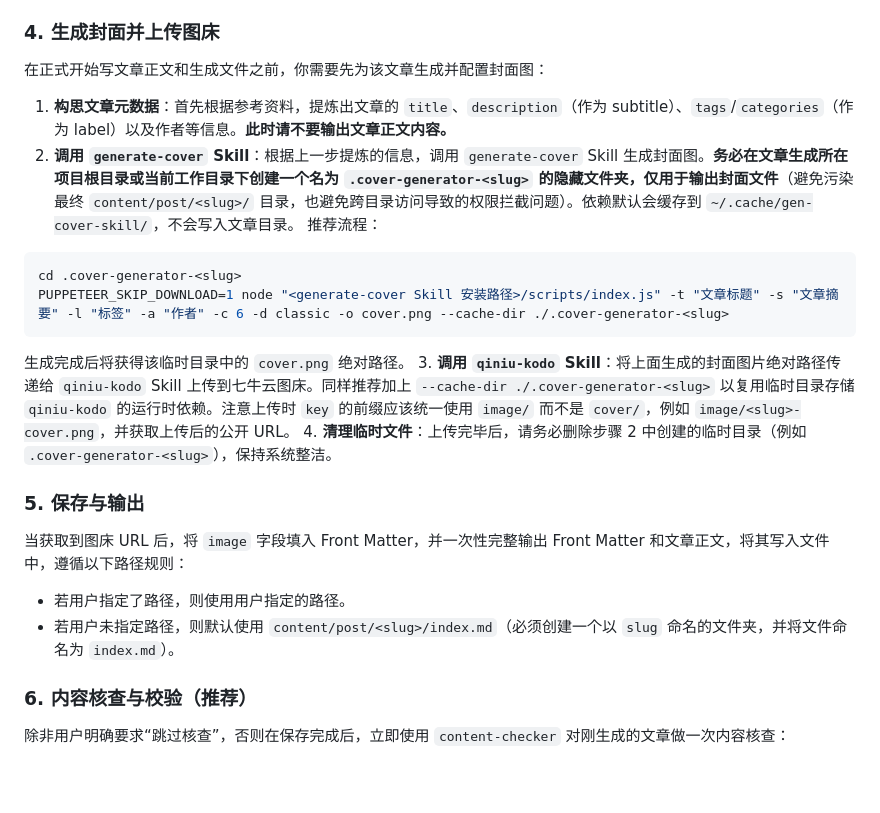
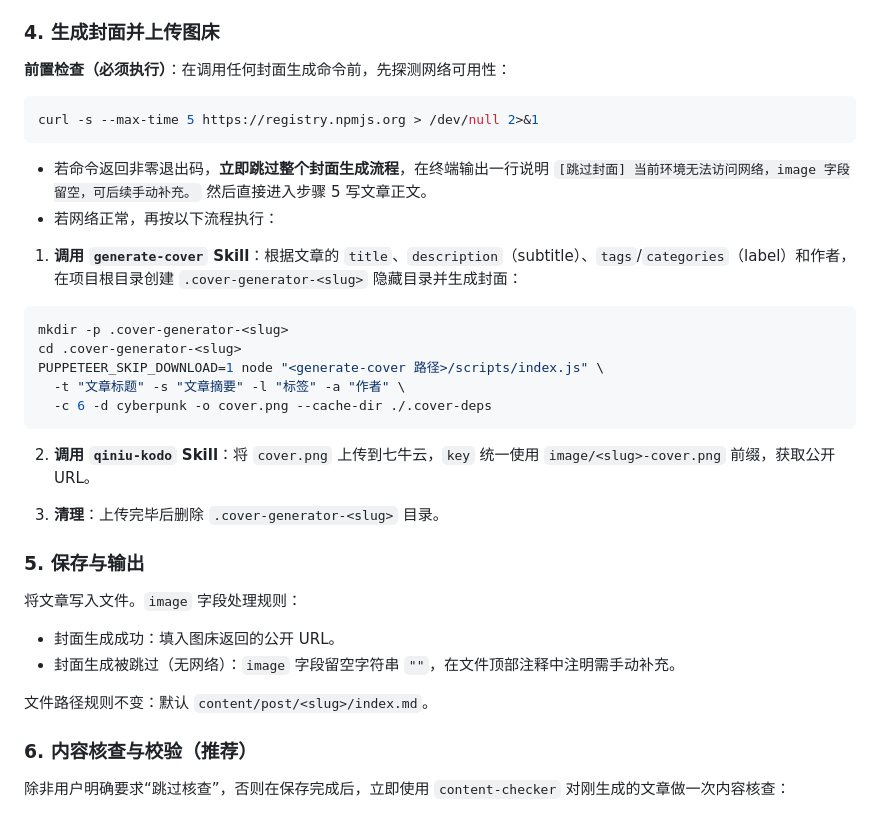
Before and after one commit to sunny0826/content-skills, a Markdown page: content-creator/SKILL.md, the part around the change. GitHub-like rendering; blank space fills up the shorter version.

Commit message:
docs: 更新技能文档的输出约束和封面生成流程
- 在 content-checker 文档中增加“输出约束”章节，明确禁止输出完整文件内容或 diff，并规定 patch 调用、git diff 使用和引用格式的约束
- 重构 content-creator 的封面生成流程，增加网络可用性前置检查，无网络时跳过封面生成并留空 image 字段
- 优化封面生成命令格式和临时目录使用，明确清理步骤

````diff
--- a/content-creator/SKILL.md
+++ b/content-creator/SKILL.md
@@ -92,22 +92,39 @@ user-invocable: true
 - `image`：文章封面图的公开 URL（可选，等待 `qiniu-kodo` 上传完成后回填）。
 
 ### 4. 生成封面并上传图床
-在正式开始写文章正文和生成文件之前，你需要先为该文章生成并配置封面图：
-1. **构思文章元数据**：首先根据参考资料，提炼出文章的 `title`、`description`（作为 subtitle）、`tags`/`categories`（作为 label）以及作者等信息。**此时请不要输出文章正文内容。**
-2. **调用 `generate-cover` Skill**：根据上一步提炼的信息，调用 `generate-cover` Skill 生成封面图。**务必在文章生成所在项目根目录或当前工作目录下创建一个名为 `.cover-generator-<slug>` 的隐藏文件夹，仅用于输出封面文件**（避免污染最终 `content/post/<slug>/` 目录，也避免跨目录访问导致的权限拦截问题）。依赖默认会缓存到 `~/.cache/gen-cover-skill/`，不会写入文章目录。
-推荐流程：
+
+**前置检查（必须执行）**：在调用任何封面生成命令前，先探测网络可用性：
+
 ```bash
+curl -s --max-time 5 https://registry.npmjs.org > /dev/null 2>&1
+```
+
+- 若命令返回非零退出码，**立即跳过整个封面生成流程**，在终端输出一行说明
+  `[跳过封面] 当前环境无法访问网络，image 字段留空，可后续手动补充。`
+  然后直接进入步骤 5 写文章正文。
+- 若网络正常，再按以下流程执行：
+
+1. **调用 `generate-cover` Skill**：根据文章的 `title`、`description`（subtitle）、`tags`/`categories`（label）和作者，在项目根目录创建 `.cover-generator-<slug>` 隐藏目录并生成封面：
+
+```bash
+mkdir -p .cover-generator-<slug>
 cd .cover-generator-<slug>
-PUPPETEER_SKIP_DOWNLOAD=1 node "<generate-cover Skill 安装路径>/scripts/index.js" -t "文章标题" -s "文章摘要" -l "标签" -a "作者" -c 6 -d classic -o cover.png --cache-dir ./.cover-generator-<slug>
+PUPPETEER_SKIP_DOWNLOAD=1 node "<generate-cover 路径>/scripts/index.js" \
+  -t "文章标题" -s "文章摘要" -l "标签" -a "作者" \
+  -c 6 -d cyberpunk -o cover.png --cache-dir ./.cover-deps
 ```
-生成完成后将获得该临时目录中的 `cover.png` 绝对路径。
-3. **调用 `qiniu-kodo` Skill**：将上面生成的封面图片绝对路径传递给 `qiniu-kodo` Skill 上传到七牛云图床。同样推荐加上 `--cache-dir ./.cover-generator-<slug>` 以复用临时目录存储 `qiniu-kodo` 的运行时依赖。注意上传时 `key` 的前缀应该统一使用 `image/` 而不是 `cover/`，例如 `image/<slug>-cover.png`，并获取上传后的公开 URL。
-4. **清理临时文件**：上传完毕后，请务必删除步骤 2 中创建的临时目录（例如 `.cover-generator-<slug>`），保持系统整洁。
+
+2. **调用 `qiniu-kodo` Skill**：将 `cover.png` 上传到七牛云，`key` 统一使用 `image/<slug>-cover.png` 前缀，获取公开 URL。
+
+3. **清理**：上传完毕后删除 `.cover-generator-<slug>` 目录。
 
 ### 5. 保存与输出
-当获取到图床 URL 后，将 `image` 字段填入 Front Matter，并一次性完整输出 Front Matter 和文章正文，将其写入文件中，遵循以下路径规则：
-- 若用户指定了路径，则使用用户指定的路径。
-- 若用户未指定路径，则默认使用 `content/post/<slug>/index.md`（必须创建一个以 `slug` 命名的文件夹，并将文件命名为 `index.md`）。
+
+将文章写入文件。`image` 字段处理规则：
+- 封面生成成功：填入图床返回的公开 URL。
+- 封面生成被跳过（无网络）：`image` 字段留空字符串 `""`，在文件顶部注释中注明需手动补充。
+
+文件路径规则不变：默认 `content/post/<slug>/index.md`。
 
 ### 6. 内容核查与校验（推荐）
 除非用户明确要求“跳过核查”，否则在保存完成后，立即使用 `content-checker` 对刚生成的文章做一次内容核查：
````
Also changed, not shown: content-checker/SKILL.md (+10 -0 lines).
